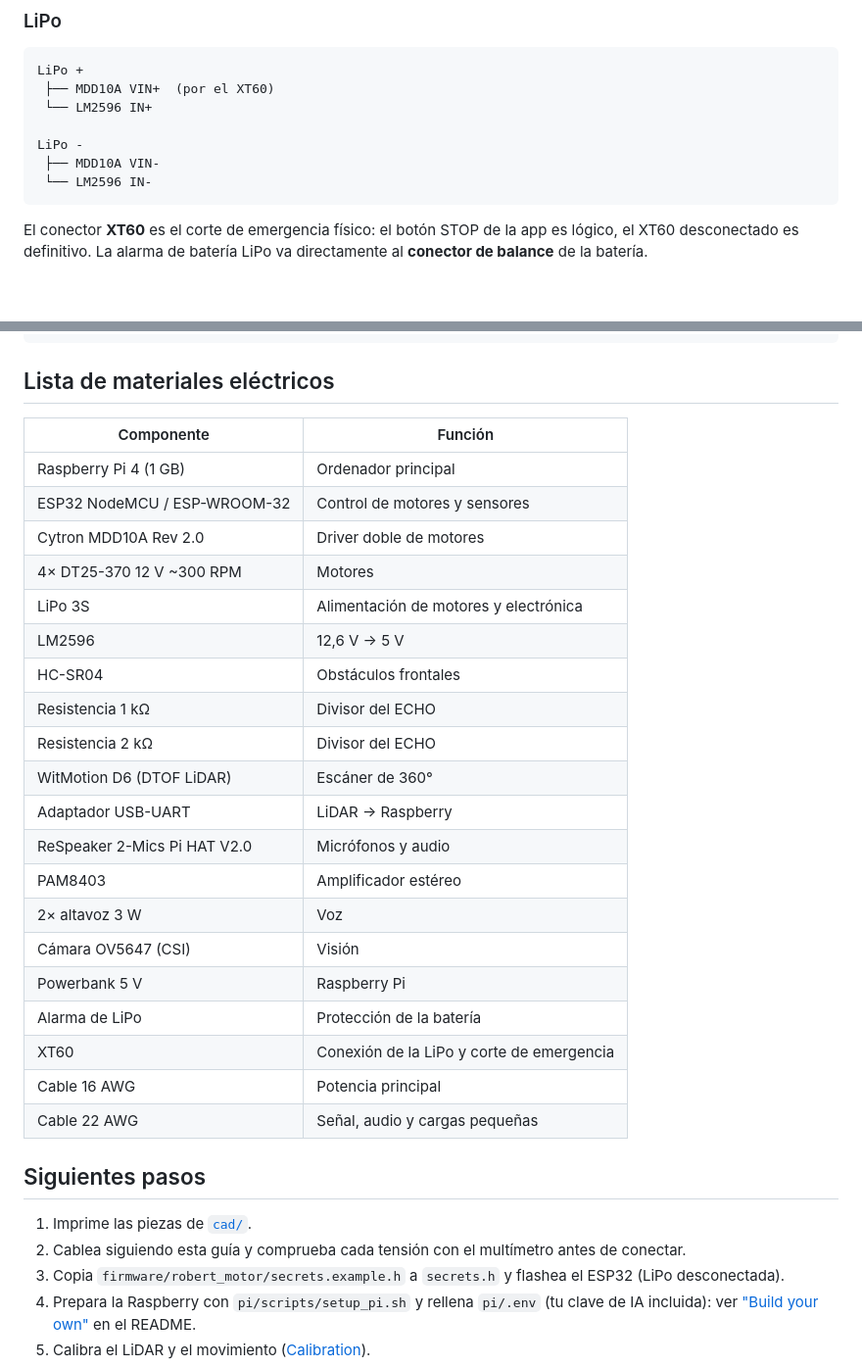
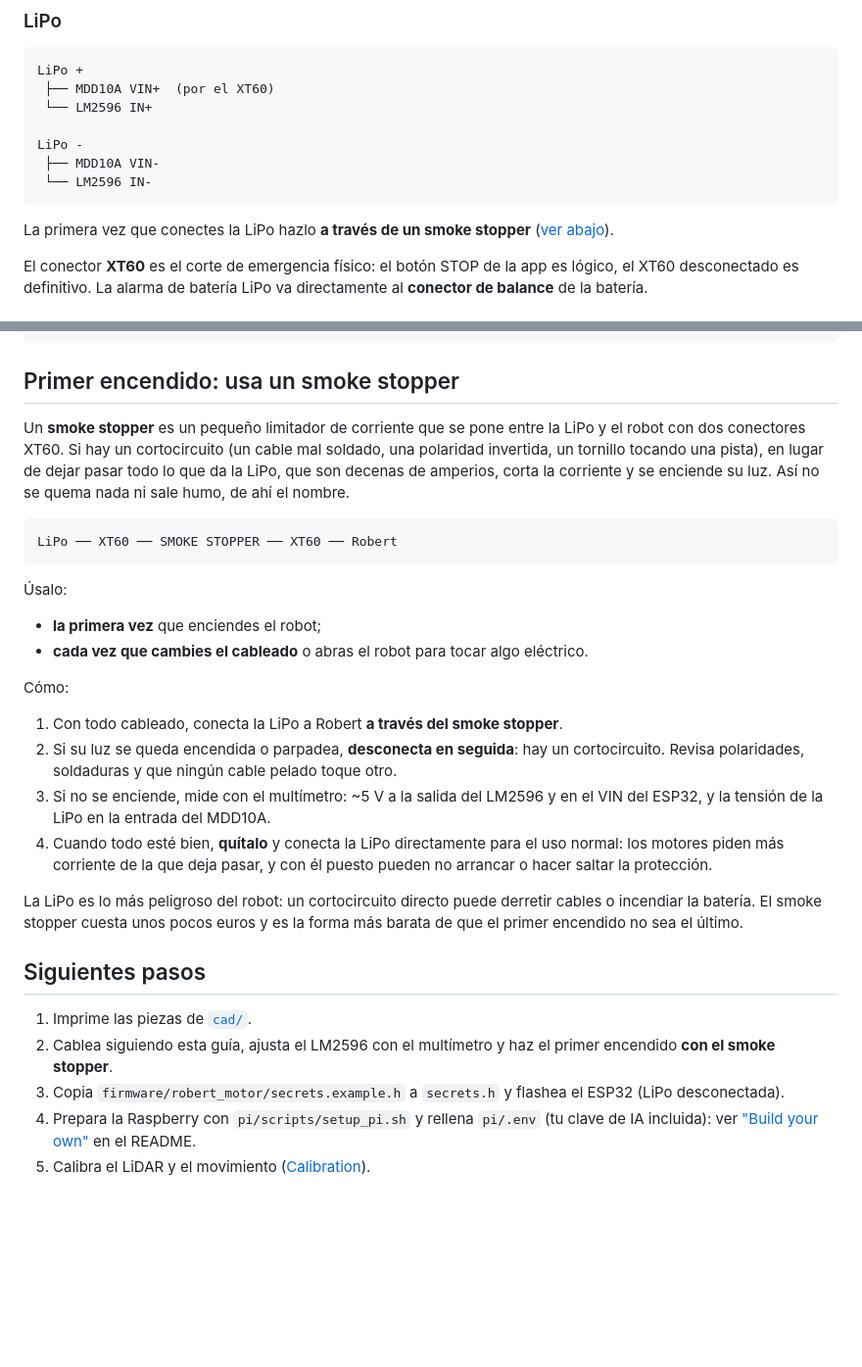
Before and after one commit to FranciscooGarciaa/Robert-v2, a Markdown page: docs/guia-montaje.md, 2 parts joined by grey strips. Shown at 98% size. Rendered like a GitHub page; blank space fills up the shorter version.

Commit message:
Guía de montaje: lista de componentes con cantidades y herramientas, y primer encendido con smoke stopper

````diff
--- a/docs/guia-montaje.md
+++ b/docs/guia-montaje.md
@@ -93,6 +134,8 @@ LiPo -
  ├── MDD10A VIN-
  └── LM2596 IN-
 ```
+
+La primera vez que conectes la LiPo hazlo **a través de un smoke stopper** ([ver abajo](#primer-encendido-usa-un-smoke-stopper)).
 
 El conector **XT60** es el corte de emergencia físico: el botón STOP de la app es lógico, el
 XT60 desconectado es definitivo. La alarma de batería LiPo va directamente al **conector de
@@ -581,35 +624,43 @@ propio ESP32, sin depender de la Raspberry.
                    ESP32                  PAM8403
 ```
 
-## Lista de materiales eléctricos
+## Primer encendido: usa un smoke stopper
 
-| Componente | Función |
-|---|---|
-| Raspberry Pi 4 (1 GB) | Ordenador principal |
-| ESP32 NodeMCU / ESP-WROOM-32 | Control de motores y sensores |
-| Cytron MDD10A Rev 2.0 | Driver doble de motores |
-| 4× DT25-370 12 V ~300 RPM | Motores |
-| LiPo 3S | Alimentación de motores y electrónica |
-| LM2596 | 12,6 V → 5 V |
-| HC-SR04 | Obstáculos frontales |
-| Resistencia 1 kΩ | Divisor del ECHO |
-| Resistencia 2 kΩ | Divisor del ECHO |
-| WitMotion D6 (DTOF LiDAR) | Escáner de 360° |
-| Adaptador USB-UART | LiDAR → Raspberry |
-| ReSpeaker 2-Mics Pi HAT V2.0 | Micrófonos y audio |
-| PAM8403 | Amplificador estéreo |
-| 2× altavoz 3 W | Voz |
-| Cámara OV5647 (CSI) | Visión |
-| Powerbank 5 V | Raspberry Pi |
-| Alarma de LiPo | Protección de la batería |
-| XT60 | Conexión de la LiPo y corte de emergencia |
-| Cable 16 AWG | Potencia principal |
-| Cable 22 AWG | Señal, audio y cargas pequeñas |
+Un **smoke stopper** es un pequeño limitador de corriente que se pone entre la LiPo y el robot
+con dos conectores XT60. Si hay un cortocircuito (un cable mal soldado, una polaridad invertida,
+un tornillo tocando una pista), en lugar de dejar pasar todo lo que da la LiPo, que son decenas
+de amperios, corta la corriente y se enciende su luz. Así no se quema nada ni sale humo, de ahí
+el nombre.
+
+```text
+LiPo ── XT60 ── SMOKE STOPPER ── XT60 ── Robert
+```
+
+Úsalo:
+
+- **la primera vez** que enciendes el robot;
+- **cada vez que cambies el cableado** o abras el robot para tocar algo eléctrico.
+
+Cómo:
+
+1. Con todo cableado, conecta la LiPo a Robert **a través del smoke stopper**.
+2. Si su luz se queda encendida o parpadea, **desconecta en seguida**: hay un cortocircuito.
+   Revisa polaridades, soldaduras y que ningún cable pelado toque otro.
+3. Si no se enciende, mide con el multímetro: ~5 V a la salida del LM2596 y en el VIN del ESP32,
+   y la tensión de la LiPo en la entrada del MDD10A.
+4. Cuando todo esté bien, **quítalo** y conecta la LiPo directamente para el uso normal: los
+   motores piden más corriente de la que deja pasar, y con él puesto pueden no arrancar o
+   hacer saltar la protección.
+
+La LiPo es lo más peligroso del robot: un cortocircuito directo puede derretir cables o
+incendiar la batería. El smoke stopper cuesta unos pocos euros y es la forma más barata de que
+el primer encendido no sea el último.
 
 ## Siguientes pasos
 
 1. Imprime las piezas de [`cad/`](../cad/README.md).
-2. Cablea siguiendo esta guía y comprueba cada tensión con el multímetro antes de conectar.
+2. Cablea siguiendo esta guía, ajusta el LM2596 con el multímetro y haz el primer encendido
+   **con el smoke stopper**.
 3. Copia `firmware/robert_motor/secrets.example.h` a `secrets.h` y flashea el ESP32 (LiPo
    desconectada).
 4. Prepara la Raspberry con `pi/scripts/setup_pi.sh` y rellena `pi/.env` (tu clave de IA
````
Also changed, not shown: other parts of docs/guia-montaje.md (+41 -0 lines).
